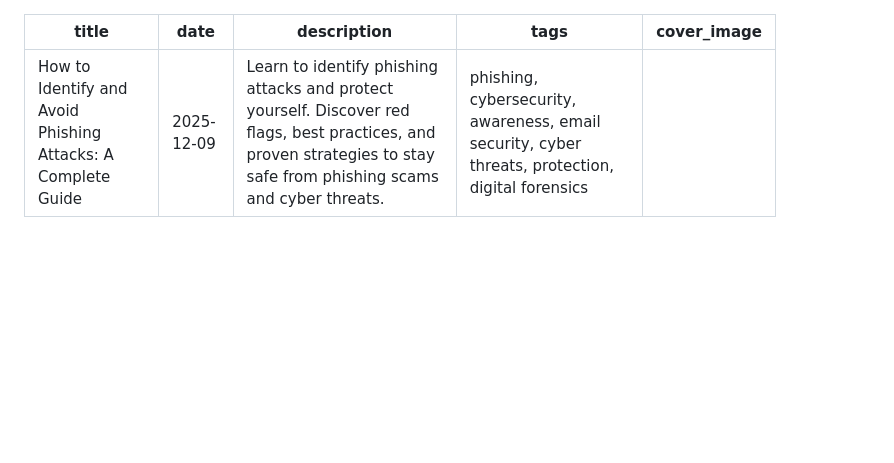
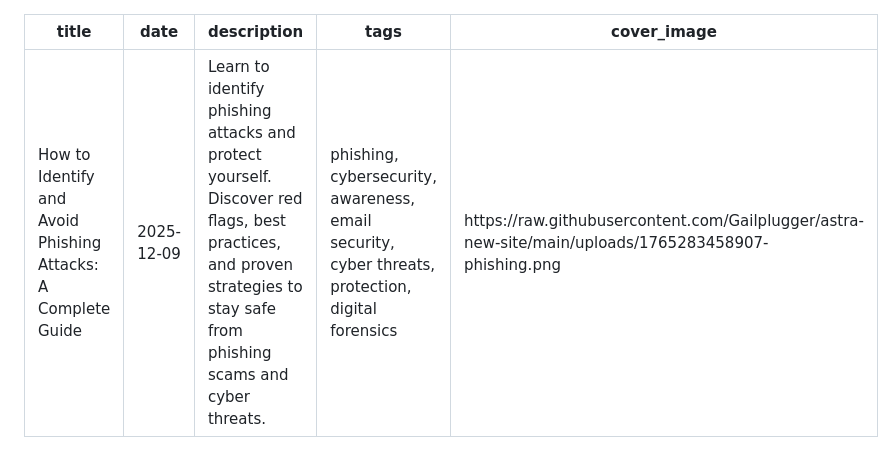
Before and after one commit to Gailplugger/astra-new-site, a Markdown page: posts/how-to-identify-and-avoid-phishing-attacks-a-complete-guide.md, the part around the change. Rendered like a GitHub page; blank space fills up the shorter version.

Commit message:
Update: How to Identify and Avoid Phishing Attacks: A Complete Guide

```diff
--- a/posts/how-to-identify-and-avoid-phishing-attacks-a-complete-guide.md
+++ b/posts/how-to-identify-and-avoid-phishing-attacks-a-complete-guide.md
@@ -3,7 +3,7 @@ title: "How to Identify and Avoid Phishing Attacks: A Complete Guide"
 date: "2025-12-09"
 description: "Learn to identify phishing attacks and protect yourself. Discover red flags, best practices, and proven strategies to stay safe from phishing scams and cyber threats."
 tags: "phishing, cybersecurity, awareness, email security, cyber threats, protection, digital forensics"
-cover_image: ""
+cover_image: "https://raw.githubusercontent.com/Gailplugger/astra-new-site/main/uploads/1765283458907-phishing.png"
 ---
 
 # How to Identify and Avoid Phishing Attacks: A Complete Guide
```
